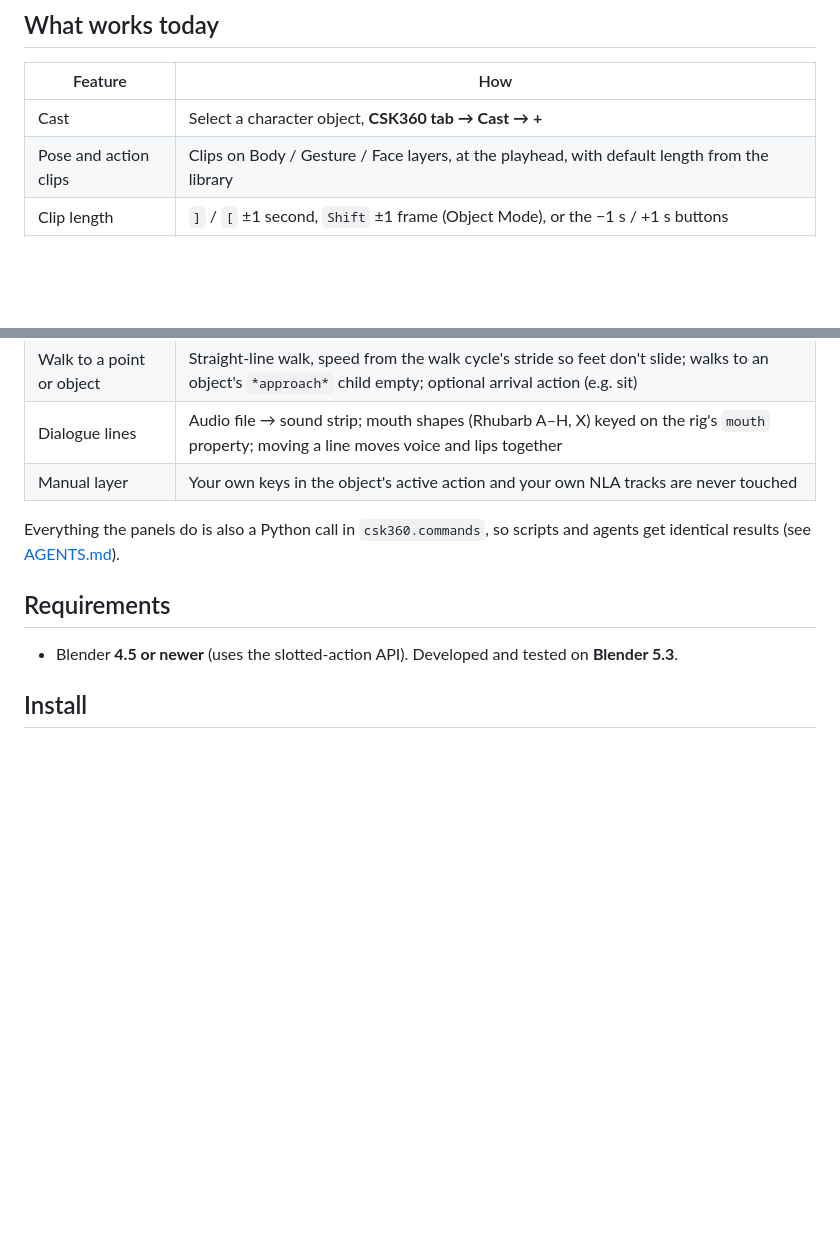
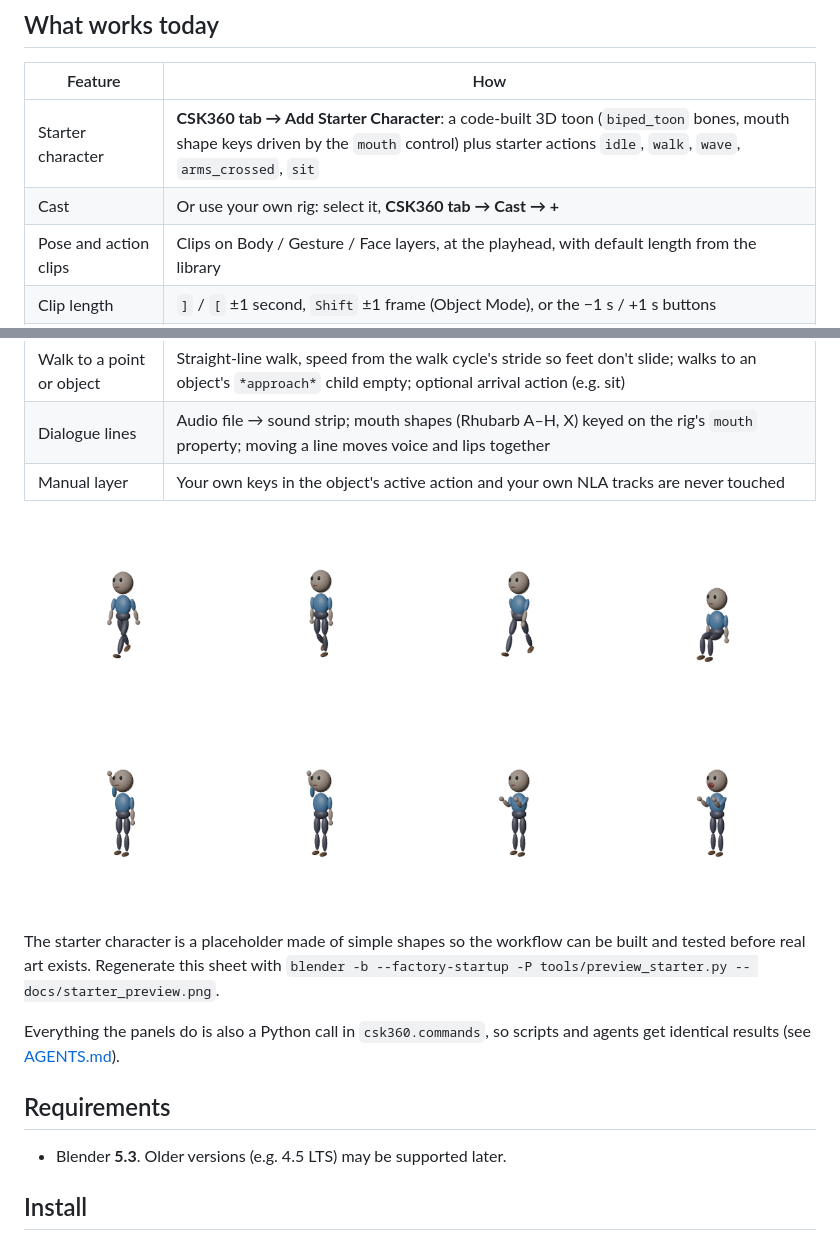
Before and after one commit to lojithv/csk360, a Markdown page: README.md, 2 parts joined by grey strips. Drawn GitHub-style; pictures changed too: docs/starter_preview.png (added); blank space fills up the shorter version.

```diff
--- a/README.md
+++ b/README.md
@@ -17,7 +17,8 @@ cartoons, and at AI agents that build the same scenes from a script.
 
 | Feature | How |
 | --- | --- |
-| Cast | Select a character object, **CSK360 tab → Cast → +** |
+| Starter character | **CSK360 tab → Add Starter Character**: a code-built 3D toon (`biped_toon` bones, mouth shape keys driven by the `mouth` control) plus starter actions `idle`, `walk`, `wave`, `arms_crossed`, `sit` |
+| Cast | Or use your own rig: select it, **CSK360 tab → Cast → +** |
 | Pose and action clips | Clips on Body / Gesture / Face layers, at the playhead, with default length from the library |
 | Clip length | `]` / `[` ±1 second, `Shift` ±1 frame (Object Mode), or the −1 s / +1 s buttons |
 | Clip modes | **Loop** repeats to fill, **Once** plays then holds the last pose, **Pose** holds a still |
@@ -26,12 +27,18 @@ cartoons, and at AI agents that build the same scenes from a script.
 | Dialogue lines | Audio file → sound strip; mouth shapes (Rhubarb A–H, X) keyed on the rig's `mouth` property; moving a line moves voice and lips together |
 | Manual layer | Your own keys in the object's active action and your own NLA tracks are never touched |
 
+![Starter character: walk, sit, wave, arms crossed, mouth shape D](docs/starter_preview.png)
+
+The starter character is a placeholder made of simple shapes so the workflow
+can be built and tested before real art exists. Regenerate this sheet with
+`blender -b --factory-startup -P tools/preview_starter.py -- docs/starter_preview.png`.
+
 Everything the panels do is also a Python call in `csk360.commands`, so scripts
 and agents get identical results (see [AGENTS.md](AGENTS.md)).
 
 ## Requirements
 
-* Blender **4.5 or newer** (uses the slotted-action API). Developed and tested on **Blender 5.3**.
+* Blender **5.3**. Older versions (e.g. 4.5 LTS) may be supported later.
 
 ## Install
 
```
Also changed, not shown: AGENTS.md (+1 -1 lines), 8 other files.
